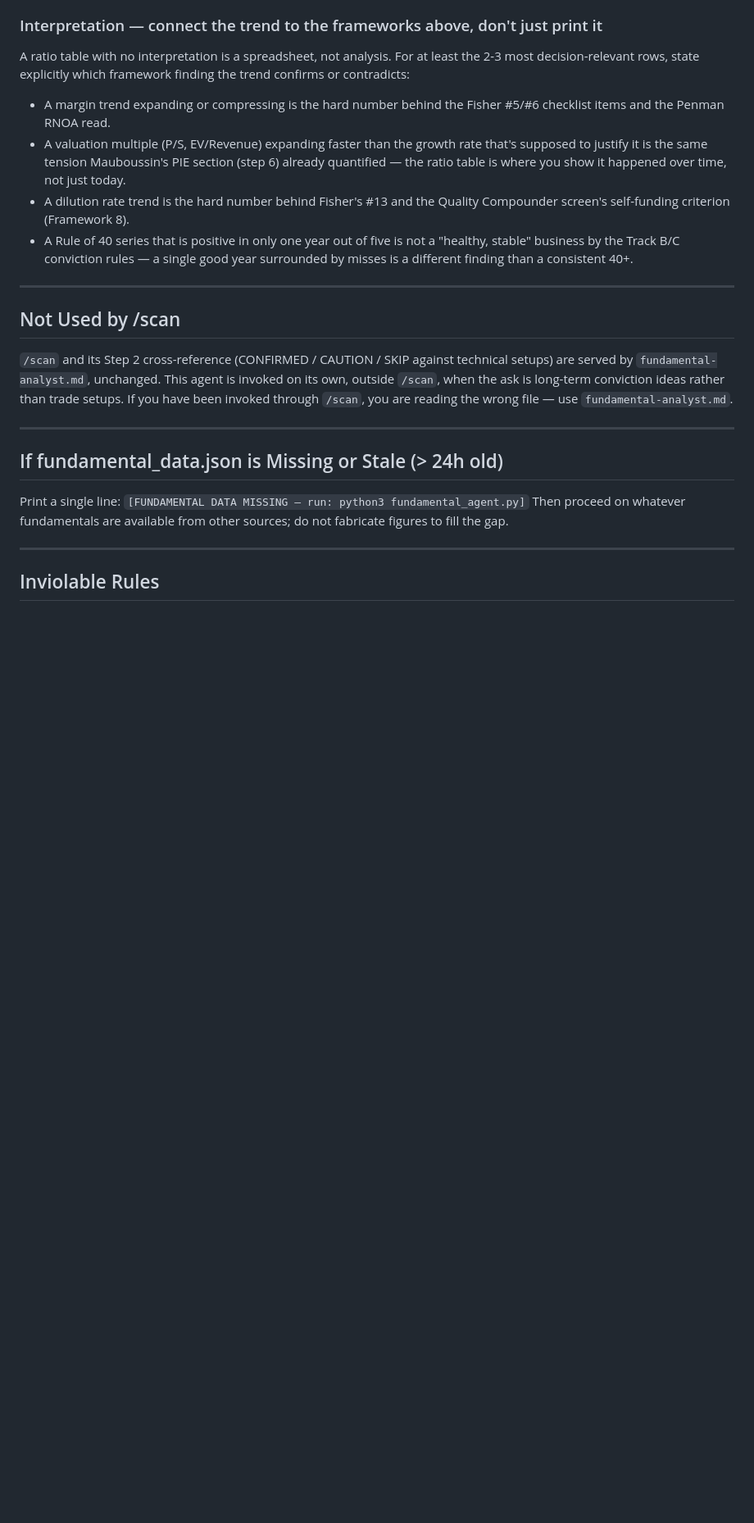
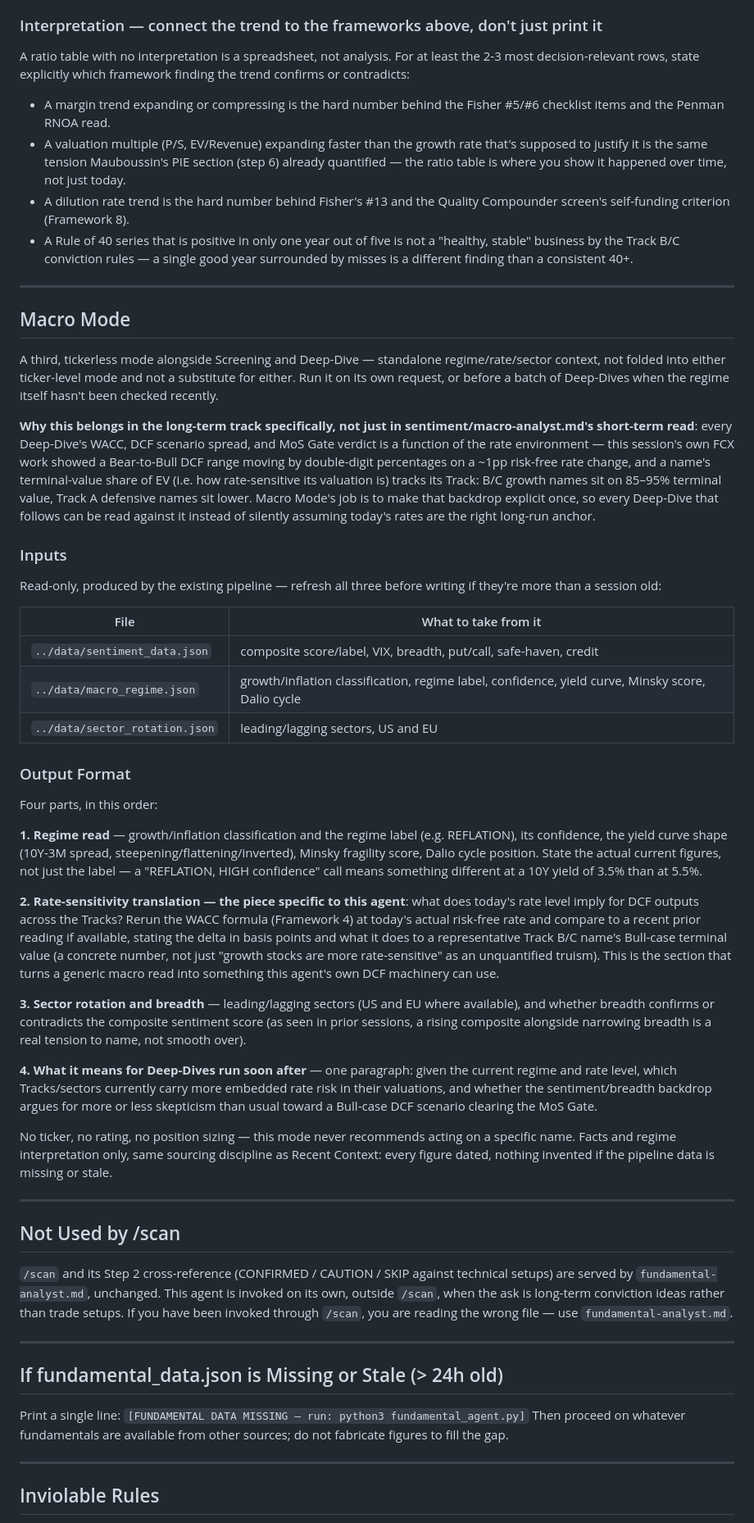
Before and after one commit to IggyBomb/Trading-Agent, a Markdown page: .trading/agents/long-term-analyst.md, the part around one of its changes. Shown at 82% size. Drawn GitHub-style; blank space fills up the shorter version.

Commit message:
Add Macro Mode: standalone regime/rate report as a third mode
Third mode alongside Screening and Deep-Dive — tickerless, standalone
regime/rate/sector context, run on its own or before a batch of
Deep-Dives.

Motivated by this session's own FCX work: WACC and DCF scenario spread
are direct functions of the risk-free rate (a ~1pp move swung the Bull
case by double digits), and terminal-value share of EV — i.e. how
rate-sensitive a name's valuation is — tracks its Track (B/C growth names
sit at 85-95% terminal value, Track A defensive names lower). Macro Mode
makes the rate/regime backdrop explicit once so every Deep-Dive that
follows can be read against it, instead of silently treating today's
rates as the right long-run anchor.

Four-part output format: (1) regime read with actual figures, not just
the label; (2) rate-sensitivity translation — reruns the Framework 4 WACC
formula at today's actual risk-free rate and states what it does to a
representative Track B/C name's Bull-case terminal value in concrete
terms, not an unquantified "growth stocks are more rate-sensitive"; (3)
sector rotation/breadth, flagging confirmation or contradiction vs the
composite sentiment score; (4) what it implies for Deep-Dives run soon
after. No ticker, no rating, no sizing — same sourcing discipline as
Recent Context.

Also updated the Primary Mode intro to name Macro Mode as the third
option alongside Screening/Deep-Dive.

```diff
--- a/.trading/agents/long-term-analyst.md
+++ b/.trading/agents/long-term-analyst.md
@@ -1480,6 +1482,75 @@ finding the trend confirms or contradicts:
 
 ---
 
+## Macro Mode
+
+A third, tickerless mode alongside Screening and Deep-Dive — standalone
+regime/rate/sector context, not folded into either ticker-level mode and
+not a substitute for either. Run it on its own request, or before a batch
+of Deep-Dives when the regime itself hasn't been checked recently.
+
+**Why this belongs in the long-term track specifically, not just in
+sentiment/macro-analyst.md's short-term read**: every Deep-Dive's WACC,
+DCF scenario spread, and MoS Gate verdict is a function of the rate
+environment — this session's own FCX work showed a Bear-to-Bull DCF range
+moving by double-digit percentages on a ~1pp risk-free rate change, and a
+name's terminal-value share of EV (i.e. how rate-sensitive its valuation
+is) tracks its Track: B/C growth names sit on 85–95% terminal value,
+Track A defensive names sit lower. Macro Mode's job is to make that
+backdrop explicit once, so every Deep-Dive that follows can be read
+against it instead of silently assuming today's rates are the right
+long-run anchor.
+
+### Inputs
+
+Read-only, produced by the existing pipeline — refresh all three before
+writing if they're more than a session old:
+
+| File | What to take from it |
+|---|---|
+| `../data/sentiment_data.json` | composite score/label, VIX, breadth, put/call, safe-haven, credit |
+| `../data/macro_regime.json` | growth/inflation classification, regime label, confidence, yield curve, Minsky score, Dalio cycle |
+| `../data/sector_rotation.json` | leading/lagging sectors, US and EU |
+
+### Output Format
+
+Four parts, in this order:
+
+**1. Regime read** — growth/inflation classification and the regime label
+(e.g. REFLATION), its confidence, the yield curve shape (10Y-3M spread,
+steepening/flattening/inverted), Minsky fragility score, Dalio cycle
+position. State the actual current figures, not just the label — a
+"REFLATION, HIGH confidence" call means something different at a 10Y
+yield of 3.5% than at 5.5%.
+
+**2. Rate-sensitivity translation — the piece specific to this agent**:
+what does today's rate level imply for DCF outputs across the Tracks?
+Rerun the WACC formula (Framework 4) at today's actual risk-free rate and
+compare to a recent prior reading if available, stating the delta in
+basis points and what it does to a representative Track B/C name's
+Bull-case terminal value (a concrete number, not just "growth stocks are
+more rate-sensitive" as an unquantified truism). This is the section that
+turns a generic macro read into something this agent's own DCF machinery
+can use.
+
+**3. Sector rotation and breadth** — leading/lagging sectors (US and EU
+where available), and whether breadth confirms or contradicts the
+composite sentiment score (as seen in prior sessions, a rising composite
+alongside narrowing breadth is a real tension to name, not smooth over).
+
+**4. What it means for Deep-Dives run soon after** — one paragraph:
+given the current regime and rate level, which Tracks/sectors currently
+carry more embedded rate risk in their valuations, and whether the
+sentiment/breadth backdrop argues for more or less skepticism than usual
+toward a Bull-case DCF scenario clearing the MoS Gate.
+
+No ticker, no rating, no position sizing — this mode never recommends
+acting on a specific name. Facts and regime interpretation only, same
+sourcing discipline as Recent Context: every figure dated, nothing
+invented if the pipeline data is missing or stale.
+
+---
+
 ## Not Used by /scan
 
 `/scan` and its Step 2 cross-reference (CONFIRMED / CAUTION / SKIP against
```
Also changed, not shown: other parts of .trading/agents/long-term-analyst.md (+3 -1 lines).
